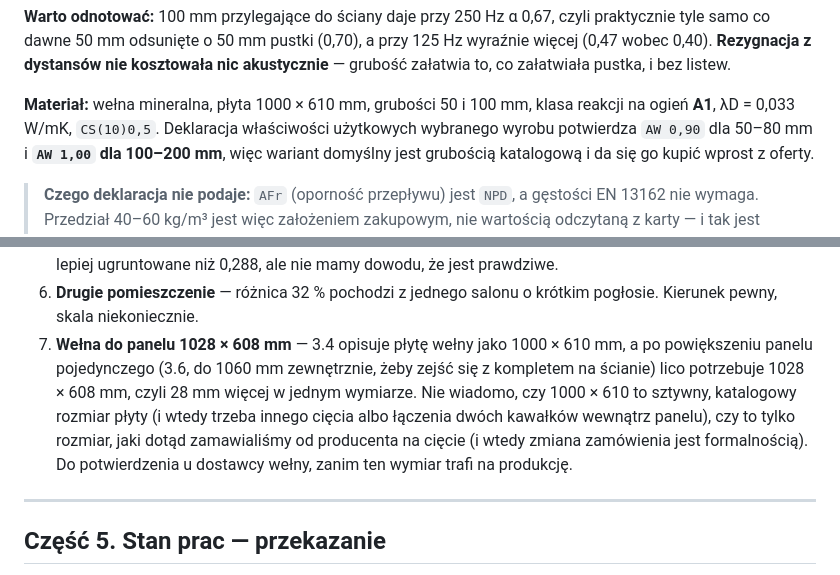
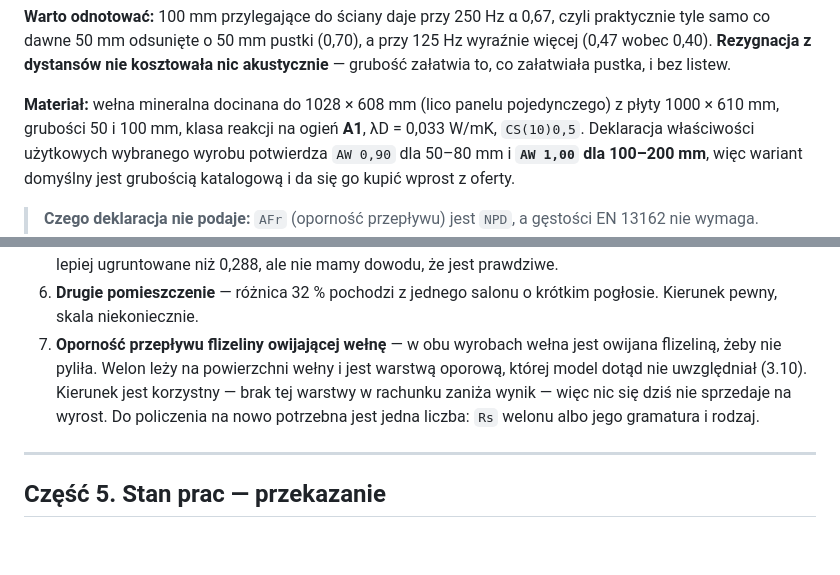
Before and after one commit to Rybak-r2/RT60, a Markdown page: docs/MODEL-AKUSTYCZNY.md, 2 parts joined by grey strips. Drawn GitHub-style; blank space fills up the shorter version.

```diff
--- a/docs/MODEL-AKUSTYCZNY.md
+++ b/docs/MODEL-AKUSTYCZNY.md
@@ -339,7 +339,8 @@ a przy 125 Hz wyraźnie więcej (0,47 wobec 0,40). **Rezygnacja z dystansów nie
 kosztowała nic akustycznie** — grubość załatwia to, co załatwiała pustka,
 i bez listew.
 
-**Materiał:** wełna mineralna, płyta 1000 × 610 mm, grubości 50 i 100 mm,
+**Materiał:** wełna mineralna docinana do 1028 × 608 mm (lico panelu
+pojedynczego) z płyty 1000 × 610 mm, grubości 50 i 100 mm,
 klasa reakcji na ogień **A1**, λD = 0,033 W/mK, `CS(10)0,5`. Deklaracja
 właściwości użytkowych wybranego wyrobu potwierdza `AW 0,90` dla 50–80 mm
 i **`AW 1,00` dla 100–200 mm**, więc wariant domyślny jest grubością
@@ -678,14 +729,12 @@ technologia naciągania na to pozwala, to pytanie do wytwórcy, nie do modelu.
    dowodu, że jest prawdziwe.
 6. **Drugie pomieszczenie** — różnica 32 % pochodzi z jednego salonu o krótkim
    pogłosie. Kierunek pewny, skala niekoniecznie.
-7. **Wełna do panelu 1028 × 608 mm** — 3.4 opisuje płytę wełny jako 1000 × 610 mm,
-   a po powiększeniu panelu pojedynczego (3.6, do 1060 mm zewnętrznie, żeby
-   zejść się z kompletem na ścianie) lico potrzebuje 1028 × 608 mm, czyli
-   28 mm więcej w jednym wymiarze. Nie wiadomo, czy 1000 × 610 to sztywny,
-   katalogowy rozmiar płyty (i wtedy trzeba innego cięcia albo łączenia dwóch
-   kawałków wewnątrz panelu), czy to tylko rozmiar, jaki dotąd zamawialiśmy
-   od producenta na cięcie (i wtedy zmiana zamówienia jest formalnością). Do
-   potwierdzenia u dostawcy wełny, zanim ten wymiar trafi na produkcję.
+7. **Oporność przepływu flizeliny owijającej wełnę** — w obu wyrobach wełna
+   jest owijana flizeliną, żeby nie pyliła. Welon leży na powierzchni wełny
+   i jest warstwą oporową, której model dotąd nie uwzględniał (3.10).
+   Kierunek jest korzystny — brak tej warstwy w rachunku zaniża wynik — więc
+   nic się dziś nie sprzedaje na wyrost. Do policzenia na nowo potrzebna jest
+   jedna liczba: `Rs` welonu albo jego gramatura i rodzaj.
 
 ---
 
```
Also changed, not shown: other parts of docs/MODEL-AKUSTYCZNY.md (+50 -0 lines).
